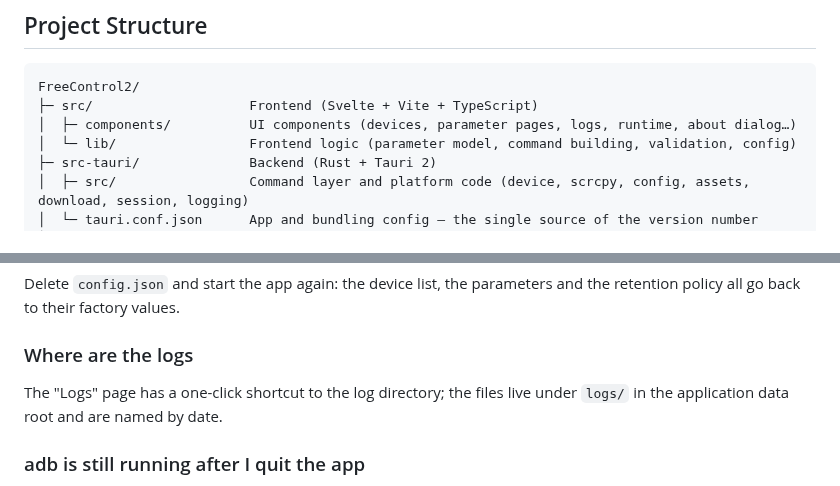
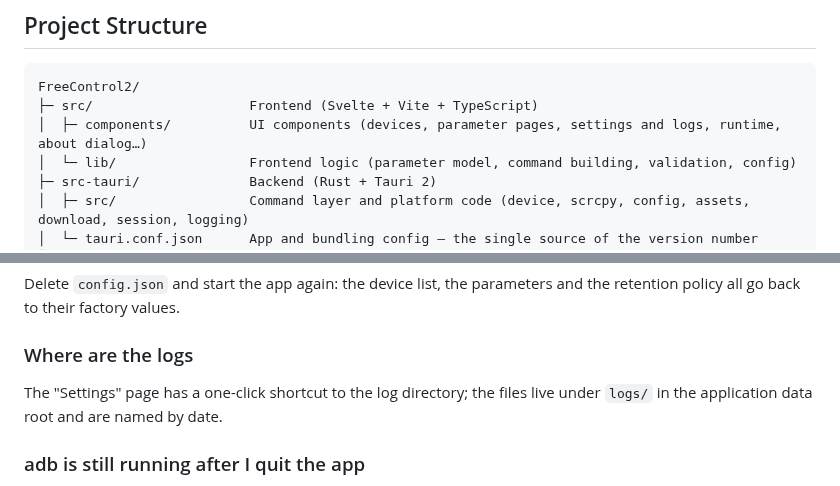
Before and after one commit to pdone/FreeControl, a Markdown page: README.en.md, 2 parts joined by grey strips. Rendered like a GitHub page.

````diff
--- a/README.en.md
+++ b/README.en.md
@@ -103,7 +103,7 @@ That one command starts the whole app, with the frontend dev server brought up b
 ```
 FreeControl2/
 ├─ src/                    Frontend (Svelte + Vite + TypeScript)
-│  ├─ components/          UI components (devices, parameter pages, logs, runtime, about dialog…)
+│  ├─ components/          UI components (devices, parameter pages, settings and logs, runtime, about dialog…)
 │  └─ lib/                 Frontend logic (parameter model, command building, validation, config)
 ├─ src-tauri/              Backend (Rust + Tauri 2)
 │  ├─ src/                 Command layer and platform code (device, scrcpy, config, assets, download, session, logging)
@@ -158,7 +158,7 @@ Delete `config.json` and start the app again: the device list, the parameters an
 
 ### Where are the logs
 
-The "Logs" page has a one-click shortcut to the log directory; the files live under `logs/` in the application data root and are named by date.
+The "Settings" page has a one-click shortcut to the log directory; the files live under `logs/` in the application data root and are named by date.
 
 ### adb is still running after I quit the app
 
````
Also changed, not shown: other parts of README.en.md (+2 -2 lines), assets/screenshots/devices.png, assets/screenshots/environment.png, assets/screenshots/logs.png, assets/screenshots/video.png, 16 other files.
